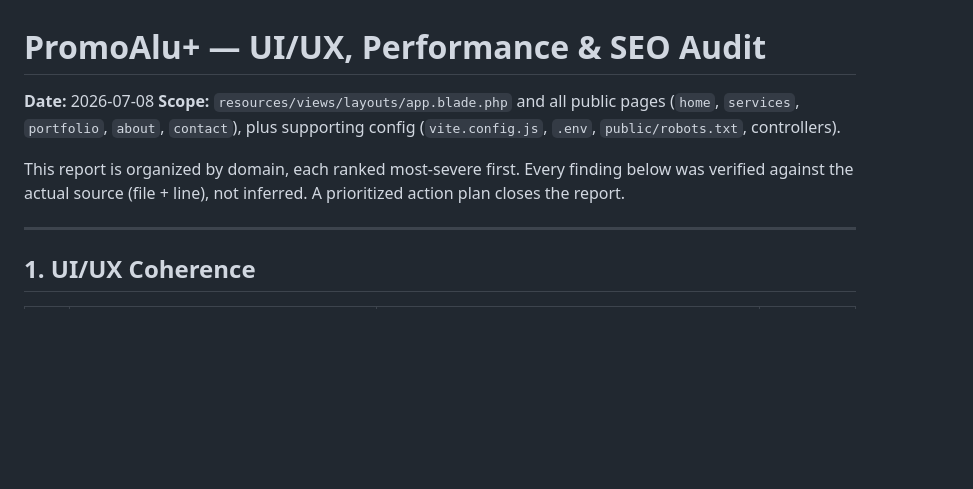
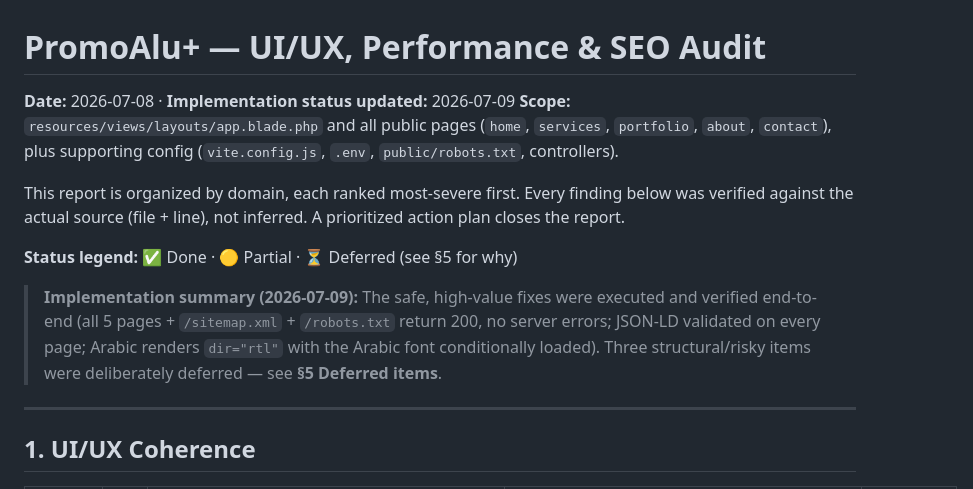
Before and after one commit to bendhiab-younes/promoaluplus, a Markdown page: UX_PERFORMANCE_SEO_AUDIT.md, the part around one of its changes. Rendered like a GitHub page; blank space fills up the shorter version.

```diff
--- a/UX_PERFORMANCE_SEO_AUDIT.md
+++ b/UX_PERFORMANCE_SEO_AUDIT.md
@@ -1,9 +1,13 @@
 # PromoAlu+ — UI/UX, Performance & SEO Audit
 
-**Date:** 2026-07-08
+**Date:** 2026-07-08 · **Implementation status updated:** 2026-07-09
 **Scope:** `resources/views/layouts/app.blade.php` and all public pages (`home`, `services`, `portfolio`, `about`, `contact`), plus supporting config (`vite.config.js`, `.env`, `public/robots.txt`, controllers).
 
 This report is organized by domain, each ranked most-severe first. Every finding below was verified against the actual source (file + line), not inferred. A prioritized action plan closes the report.
+
+**Status legend:** ✅ Done · 🟡 Partial · ⏳ Deferred (see §5 for why)
+
+> **Implementation summary (2026-07-09):** The safe, high-value fixes were executed and verified end-to-end (all 5 pages + `/sitemap.xml` + `/robots.txt` return 200, no server errors; JSON-LD validated on every page; Arabic renders `dir="rtl"` with the Arabic font conditionally loaded). Three structural/risky items were deliberately deferred — see **§5 Deferred items**.
 
 ---
 
```
Also changed, not shown: other parts of UX_PERFORMANCE_SEO_AUDIT.md (+78 -63 lines).
